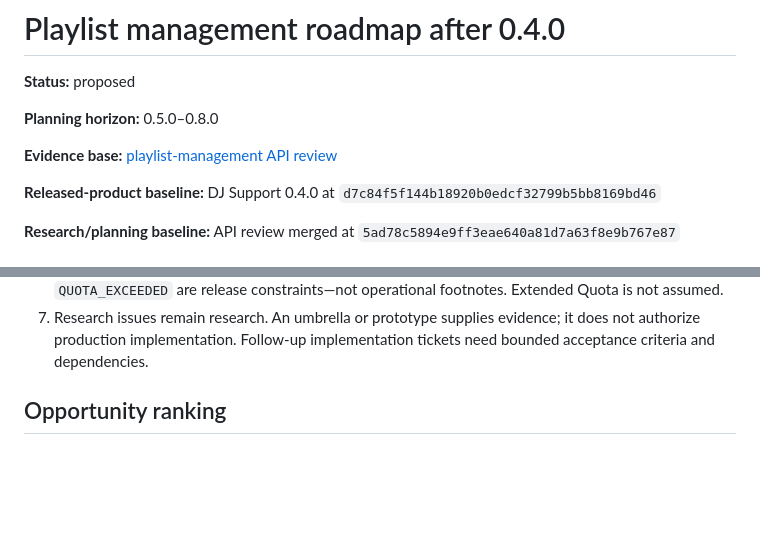
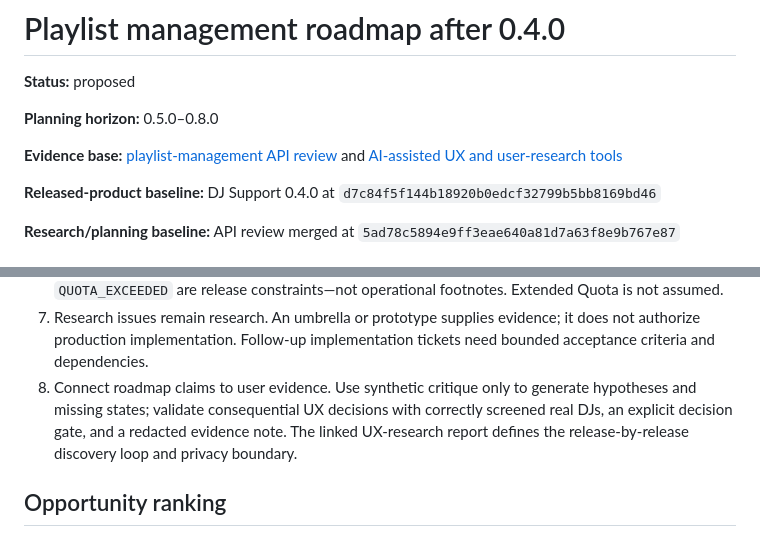
Before and after one commit to spontain112/djsupport, a Markdown page: docs/plans/2026-08-01-playlist-management-roadmap.md, 2 parts joined by grey strips. GitHub-like rendering; blank space fills up the shorter version.

Commit message:
research AI-assisted UX validation tools

```diff
--- a/docs/plans/2026-08-01-playlist-management-roadmap.md
+++ b/docs/plans/2026-08-01-playlist-management-roadmap.md
@@ -5,6 +5,7 @@
 **Planning horizon:** 0.5.0–0.8.0
 
 **Evidence base:** [playlist-management API review](../research/2026-08-01-playlist-management-api-review.md)
+and [AI-assisted UX and user-research tools](../research/2026-08-01-ai-ux-research-tools.md)
 
 **Released-product baseline:** DJ Support 0.4.0 at
 `d7c84f5f144b18920b0edcf32799b5bb8169bd46`
@@ -63,6 +64,11 @@ source list in the [API review](../research/2026-08-01-playlist-management-api-r
 7. Research issues remain research. An umbrella or prototype supplies evidence;
    it does not authorize production implementation. Follow-up implementation
    tickets need bounded acceptance criteria and dependencies.
+8. Connect roadmap claims to user evidence. Use synthetic critique only to
+   generate hypotheses and missing states; validate consequential UX decisions
+   with correctly screened real DJs, an explicit decision gate, and a redacted
+   evidence note. The linked UX-research report defines the release-by-release
+   discovery loop and privacy boundary.
 
 ## Opportunity ranking
 
```
Also changed, not shown: docs/research/2026-08-01-ai-ux-research-tools.md (added, +300 -0 lines).
